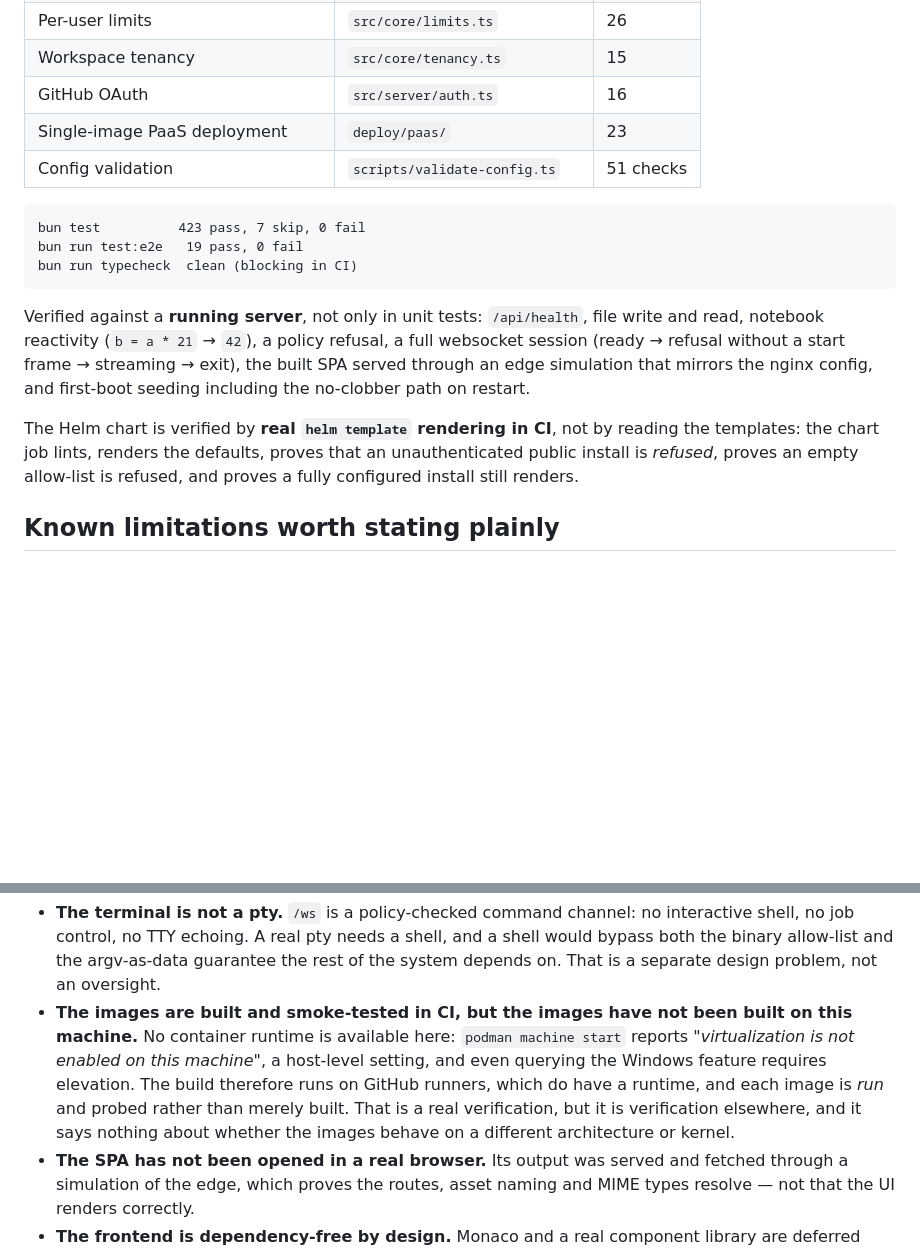
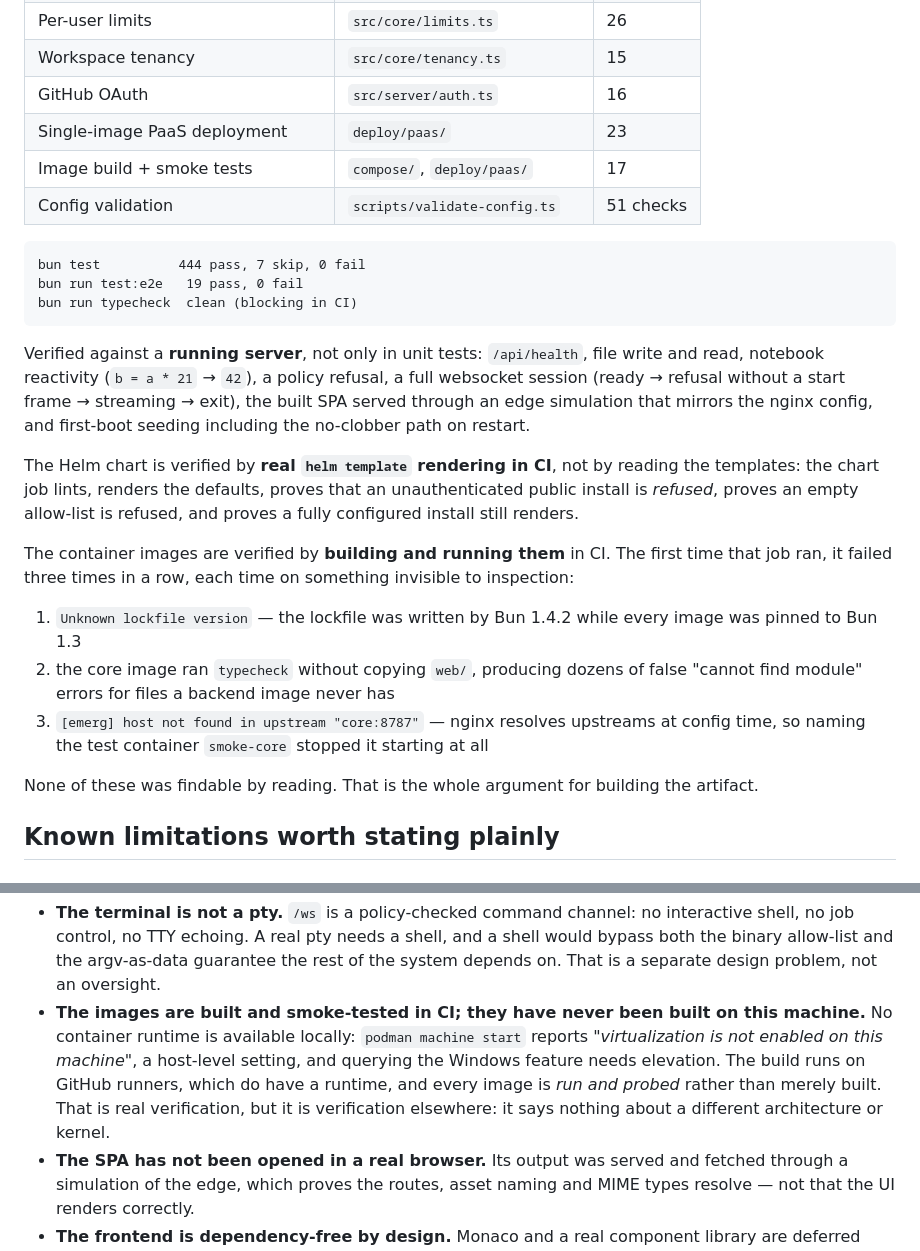
Before and after one commit to fufurobot/weber, a Markdown page: docs/IMPLEMENTATION.md, 2 parts joined by grey strips. GitHub-like rendering; blank space fills up the shorter version.

Commit message:
﻿docs: record the image builds as verified, and what they cost
The container images now build and are smoke-tested in CI, so the old note
saying they had never been built is no longer true and had to go.

Replaces it with what the first runs actually cost: three consecutive failures,
each invisible to inspection.

  1. Unknown lockfile version -- the lockfile came from Bun 1.4.2 while every
     image was pinned to Bun 1.3
  2. the core image typechecked without copying web/, producing dozens of
     false "cannot find module" errors for files a backend image never has
  3. [emerg] host not found in upstream "core:8787" -- nginx resolves upstreams
     at config time, so naming the test container smoke-core prevented nginx
     from starting at all

The honest caveat stays, phrased exactly: the images are built and probed on
GitHub runners, never on this machine, because no container runtime exists
here. That is verification elsewhere and says nothing about other
architectures or kernels.

````diff
--- a/docs/IMPLEMENTATION.md
+++ b/docs/IMPLEMENTATION.md
@@ -32,10 +32,11 @@ Everything below has tests that run in the default `bun test` pass.
 | Workspace tenancy | `src/core/tenancy.ts` | 15 |
 | GitHub OAuth | `src/server/auth.ts` | 16 |
 | Single-image PaaS deployment | `deploy/paas/` | 23 |
+| Image build + smoke tests | `compose/`, `deploy/paas/` | 17 |
 | Config validation | `scripts/validate-config.ts` | 51 checks |
 
 ```
-bun test          423 pass, 7 skip, 0 fail
+bun test          444 pass, 7 skip, 0 fail
 bun run test:e2e   19 pass, 0 fail
 bun run typecheck  clean (blocking in CI)
 ```
@@ -51,6 +52,21 @@ The Helm chart is verified by **real `helm template` rendering in CI**, not by
 reading the templates: the chart job lints, renders the defaults, proves that
 an unauthenticated public install is *refused*, proves an empty allow-list is
 refused, and proves a fully configured install still renders.
+
+The container images are verified by **building and running them** in CI. The
+first time that job ran, it failed three times in a row, each time on something
+invisible to inspection:
+
+1. `Unknown lockfile version` — the lockfile was written by Bun 1.4.2 while
+   every image was pinned to Bun 1.3
+2. the core image ran `typecheck` without copying `web/`, producing dozens of
+   false "cannot find module" errors for files a backend image never has
+3. `[emerg] host not found in upstream "core:8787"` — nginx resolves upstreams
+   at config time, so naming the test container `smoke-core` stopped it
+   starting at all
+
+None of these was findable by reading. That is the whole argument for building
+the artifact.
 
 ## Known limitations worth stating plainly
 
@@ -145,14 +161,13 @@ assets all exist and that the shell references them.
   and a shell would bypass both the binary allow-list and the argv-as-data
   guarantee the rest of the system depends on. That is a separate design
   problem, not an oversight.
-- **The images are built and smoke-tested in CI, but the images have not been
-  built on this machine.** No container runtime is available here: `podman
-  machine start` reports *"virtualization is not enabled on this machine"*, a
-  host-level setting, and even querying the Windows feature requires elevation.
-  The build therefore runs on GitHub runners, which do have a runtime, and each
-  image is *run* and probed rather than merely built. That is a real
-  verification, but it is verification elsewhere, and it says nothing about
-  whether the images behave on a different architecture or kernel.
+- **The images are built and smoke-tested in CI; they have never been built on
+  this machine.** No container runtime is available locally: `podman machine
+  start` reports *"virtualization is not enabled on this machine"*, a host-level
+  setting, and querying the Windows feature needs elevation. The build runs on
+  GitHub runners, which do have a runtime, and every image is *run and probed*
+  rather than merely built. That is real verification, but it is verification
+  elsewhere: it says nothing about a different architecture or kernel.
 - **The SPA has not been opened in a real browser.** Its output was served and
   fetched through a simulation of the edge, which proves the routes, asset
   naming and MIME types resolve — not that the UI renders correctly.
````
